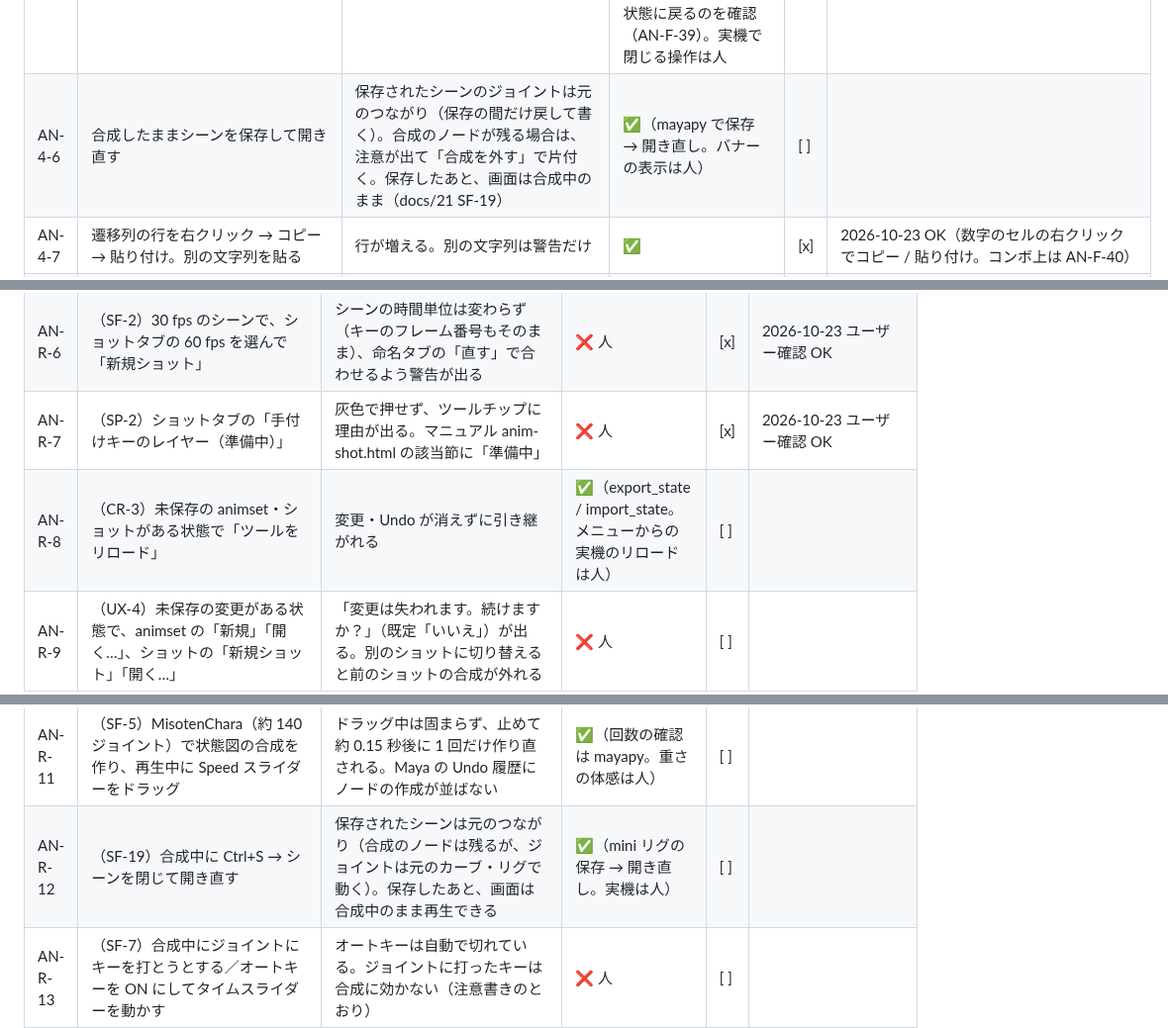
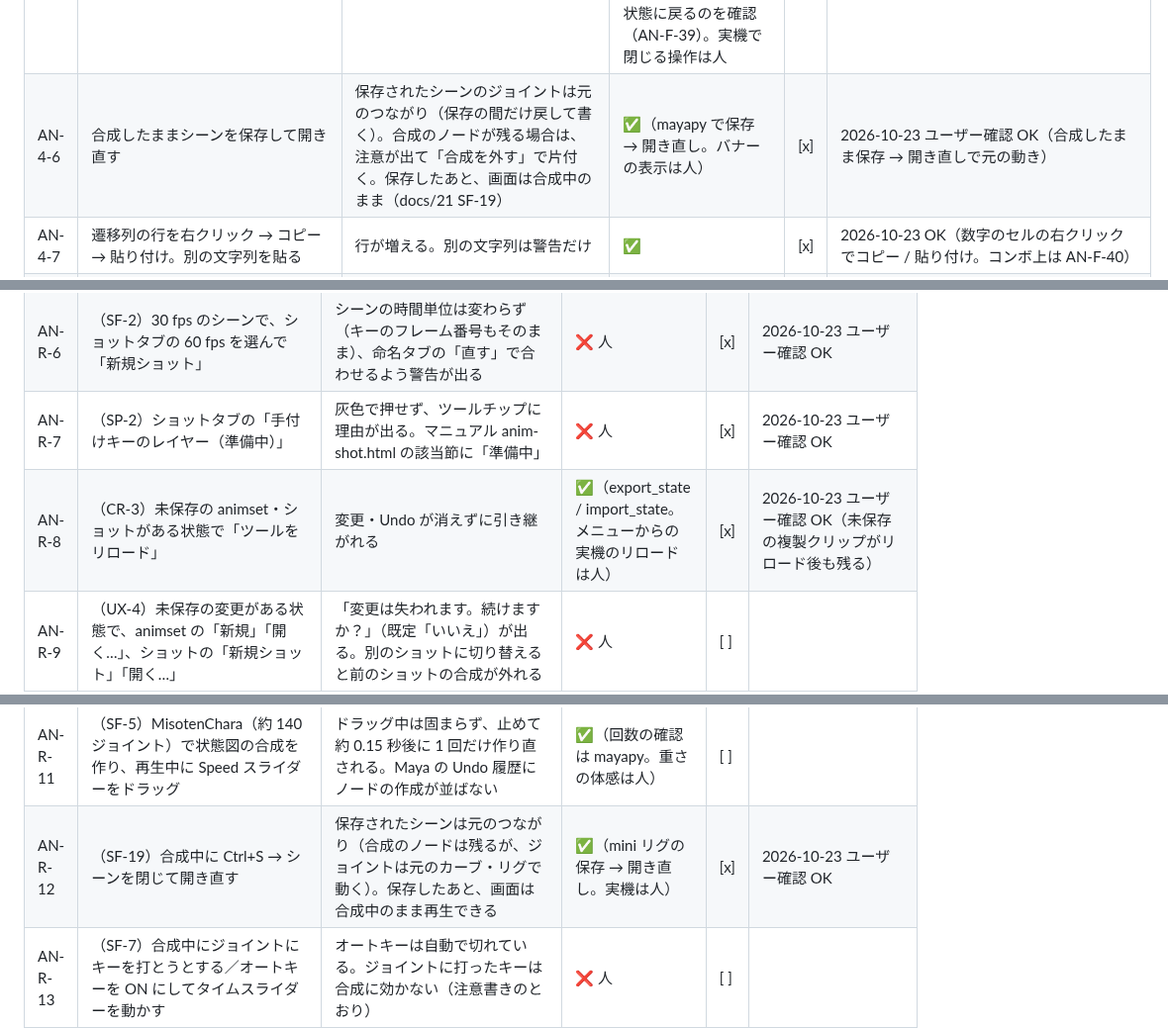
Before and after one commit to wrenchsun/T-Drive, a Markdown page: docs/18_manual_verification_facial.md, 3 parts joined by grey strips. Shown at 99% size. Drawn GitHub-style.

Commit message:
docs: AN-4-6 / R-12 / R-8 OK（合成中の保存・リロードでの引き継ぎ）

```diff
--- a/docs/18_manual_verification_facial.md
+++ b/docs/18_manual_verification_facial.md
@@ -432,7 +432,7 @@ D-Drive 側の詳しい手順は D-Drive の `docs/52_manual_verification_fc.md`
 | AN-4-3 | クロスフェードを 0 にして作る / 0.08 にして作る | 0 は一瞬で切り替わる。0.08 は約 2.4 フレームでなめらかに | ✅（数値のみ）＋mGear 型（複合プラグ）のミニリグと本番リグ読込のスモークで合成の作成・外すを確認（AN-F-6） | [x] | 2026-10-23 再確認 OK（0 で割合が 100% のみ、0.08 で 48:52 のように混ざる） |
 | AN-4-4 | 「合成を外す」 | 元のカーブ・再生範囲・現在フレーム・ループに戻る。ジョイントを動かすと元通りに動く | ✅＋mGear 型（複合プラグ）のミニリグと本番リグ読込のスモークで合成の作成・外すを確認（AN-F-6） | [x] | 2026-10-23 再確認 OK（裏で確認: 合成ノード 0・ジョイントの translate/rotate/scale が mgear_matrixConstraint の複合プラグに戻る・各フレームの値が手打ちキーどおり。再生範囲は fps 変更後の 0〜300 に戻っていて正しい） |
 | AN-4-5 | 合成したままウィンドウを閉じる | 合成が外れる | ✅（`detach()` を直接呼んで。本物のウィンドウ（workspaceControl）を閉じたときに呼ばれるかは人）＋mayapy で殻の非表示 → 合成・再生・scriptJob・タイマーが外れ、再表示で使える状態に戻るのを確認（AN-F-39）。実機で閉じる操作は人 | [x] | 2026-10-23 再確認 OK（AN-F-39 後。裏で確認: 合成 0・ジョイントは元の接続・scriptJob / タイマー無し・パネルは persp。再生速度が「毎フレーム再生（0）」になっていた点は要確認） |
-| AN-4-6 | 合成したままシーンを保存して開き直す | 保存されたシーンのジョイントは元のつながり（保存の間だけ戻して書く）。合成のノードが残る場合は、注意が出て「合成を外す」で片付く。保存したあと、画面は合成中のまま（docs/21 SF-19） | ✅（mayapy で保存 → 開き直し。バナーの表示は人） | [ ] | |
+| AN-4-6 | 合成したままシーンを保存して開き直す | 保存されたシーンのジョイントは元のつながり（保存の間だけ戻して書く）。合成のノードが残る場合は、注意が出て「合成を外す」で片付く。保存したあと、画面は合成中のまま（docs/21 SF-19） | ✅（mayapy で保存 → 開き直し。バナーの表示は人） | [x] | 2026-10-23 ユーザー確認 OK（合成したまま保存 → 開き直しで元の動き） |
 | AN-4-7 | 遷移列の行を右クリック → コピー → 貼り付け。別の文字列を貼る | 行が増える。別の文字列は警告だけ | ✅ | [x] | 2026-10-23 OK（数字のセルの右クリックでコピー / 貼り付け。コンボ上は AN-F-40） |
 | AN-4-8 | 再生の速さ 0.5× / ループ OFF | その通りに再生する | ❌ 人 | [x] | 2026-10-23 ユーザー確認 OK |
 | AN-5-1 | 「MS2026 の状態図から」→「状態図で合成を作る」→ 再生しながら Speed を 0.5 に | 動かした時刻から Idle → Run に 0.08 秒でなめらかに遷移する | ✅（遷移の時刻・重みを数値で確認。再生中の操作感は人）＋カーブ作成を API 化・段階ごとの所要時間と進捗・サンプリングの使い回しを mayapy で確認（AN-F-26。MisotenChara 読込で 1〜2 秒台）＋ボタンが無く、スライダーで自動的に既定の状態図に入るのを AnimPanel のスモークで確認（AN-F-28）＋数値入力で記録が 1 件増えるのを AnimPanel のスモークで確認（AN-F-33） | [x] | 2026-10-23 再確認 OK（タイムラインのマーカー・まとめて作成・クリックでスクラブ・フレーム番号） |
@@ -485,11 +485,11 @@ D-Drive 側の詳しい手順は D-Drive の `docs/52_manual_verification_fc.md`
 | AN-R-5 | （SF-10）animset を開いた状態で「ファイル › 新規シーン」。未保存のクリップがある場合も試す | Animation タブは「animset が開かれていません」になる。未保存の変更があったときは破棄したことがエラーバーに出る | ✅（セッション層。エラーバーの見た目は人） | [ ] | |
 | AN-R-6 | （SF-2）30 fps のシーンで、ショットタブの 60 fps を選んで「新規ショット」 | シーンの時間単位は変わらず（キーのフレーム番号もそのまま）、命名タブの「直す」で合わせるよう警告が出る | ❌ 人 | [x] | 2026-10-23 ユーザー確認 OK |
 | AN-R-7 | （SP-2）ショットタブの「手付けキーのレイヤー（準備中）」 | 灰色で押せず、ツールチップに理由が出る。マニュアル anim-shot.html の該当節に「準備中」 | ❌ 人 | [x] | 2026-10-23 ユーザー確認 OK |
-| AN-R-8 | （CR-3）未保存の animset・ショットがある状態で「ツールをリロード」 | 変更・Undo が消えずに引き継がれる | ✅（export_state / import_state。メニューからの実機のリロードは人） | [ ] | |
+| AN-R-8 | （CR-3）未保存の animset・ショットがある状態で「ツールをリロード」 | 変更・Undo が消えずに引き継がれる | ✅（export_state / import_state。メニューからの実機のリロードは人） | [x] | 2026-10-23 ユーザー確認 OK（未保存の複製クリップがリロード後も残る） |
 | AN-R-9 | （UX-4）未保存の変更がある状態で、animset の「新規」「開く…」、ショットの「新規ショット」「開く…」 | 「変更は失われます。続けますか？」（既定「いいえ」）が出る。別のショットに切り替えると前のショットの合成が外れる | ❌ 人 | [ ] | |
 | AN-R-10 | （SF-3）mGear の入った Maya で MisotenChara_Rig.ma を開き、ブレンドタブで合成を作って「合成を外す」 | 全ジョイントのつながり・ポーズが合成前と同じに戻る。multiplyDivide・expression などで駆動されているチャンネルも切れたままにならない | ✅（単位変換ノードを挟むミニリグで。mGear の実物は人） | [x] | 2026-10-23 OK（MisotenChara + mGear で合成 → 外す → 全ジョイントが元の複合プラグ接続に戻ることを数値で確認） |
 | AN-R-11 | （SF-5）MisotenChara（約 140 ジョイント）で状態図の合成を作り、再生中に Speed スライダーをドラッグ | ドラッグ中は固まらず、止めて約 0.15 秒後に 1 回だけ作り直される。Maya の Undo 履歴にノードの作成が並ばない | ✅（回数の確認は mayapy。重さの体感は人） | [ ] | |
-| AN-R-12 | （SF-19）合成中に Ctrl+S → シーンを閉じて開き直す | 保存されたシーンは元のつながり（合成のノードは残るが、ジョイントは元のカーブ・リグで動く）。保存したあと、画面は合成中のまま再生できる | ✅（mini リグの保存 → 開き直し。実機は人） | [ ] | |
+| AN-R-12 | （SF-19）合成中に Ctrl+S → シーンを閉じて開き直す | 保存されたシーンは元のつながり（合成のノードは残るが、ジョイントは元のカーブ・リグで動く）。保存したあと、画面は合成中のまま再生できる | ✅（mini リグの保存 → 開き直し。実機は人） | [x] | 2026-10-23 ユーザー確認 OK |
 | AN-R-13 | （SF-7）合成中にジョイントにキーを打とうとする／オートキーを ON にしてタイムスライダーを動かす | オートキーは自動で切れている。ジョイントに打ったキーは合成に効かない（注意書きのとおり） | ❌ 人 | [ ] | |
 | AN-R-14 | （SF-8）クリップタブで▶再生 → ブレンドで合成 → T-Drive のウィンドウを閉じる（ツールのリロードでも） | 再生範囲・ループ・現在フレームが、最初の状態に戻る | ✅（再生範囲の控え。ウィンドウを閉じる操作は人） | [ ] | |
 | AN-R-15 | （SP-3）ブレンドタブで 2 行目の「切替位置」を 0.5 にし、1 行目の保持を 0 にして合成 → 再生 | 1 行目のクリップが半分まで再生されたところで 2 行目へ切り替わる（D-Drive の AnimEditor の Blend と同じ） | ✅（配置の計算は pytest。見た目は人）＋mGear 型（複合プラグ）のミニリグと本番リグ読込のスモークで合成の作成・外すを確認（AN-F-6） | [x] | 2026-10-23 再確認 OK（保持 0・切替 0.5 で Idle 75 フレームの半分 = 38 フレーム目に 79:21） |
```
